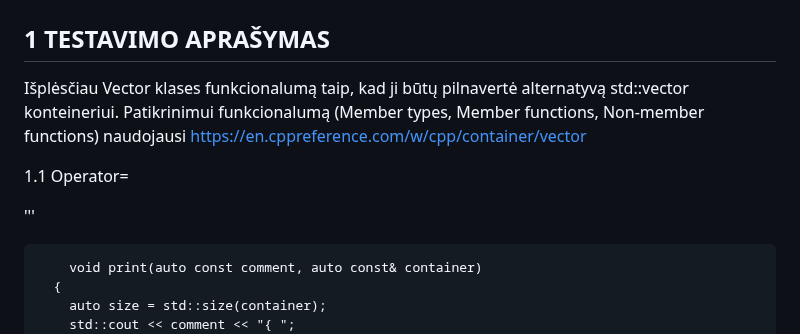
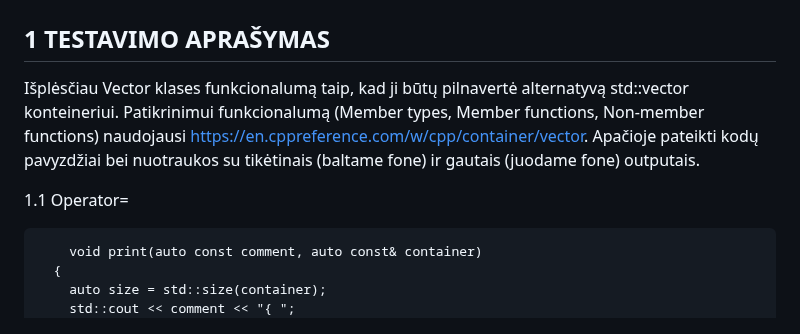
Before and after one commit to GabrieleVaitiekute/3Project, a Markdown page: README.md, the part around one of its changes. Rendered like a GitHub page.

```diff
--- a/README.md
+++ b/README.md
@@ -2,12 +2,9 @@
 
 ## 1 TESTAVIMO APRAŠYMAS
 
- Išplėsčiau  Vector klases funkcionalumą taip, kad ji būtų pilnavertė alternatyvą std::vector konteineriui. Patikrinimui funkcionalumą (Member types, Member functions, Non-member functions) naudojausi https://en.cppreference.com/w/cpp/container/vector
+ Išplėsčiau  Vector klases funkcionalumą taip, kad ji būtų pilnavertė alternatyvą std::vector konteineriui. Patikrinimui funkcionalumą (Member types, Member functions, Non-member functions) naudojausi https://en.cppreference.com/w/cpp/container/vector. Apačioje pateikti kodų pavyzdžiai bei nuotraukos su tikėtinais (baltame fone) ir gautais (juodame fone) outputais.
 
    1.1 Operator=
-
-
-'''
 
 
         void print(auto const comment, auto const& container)
```
Also changed, not shown: other parts of README.md (+2 -14 lines).
